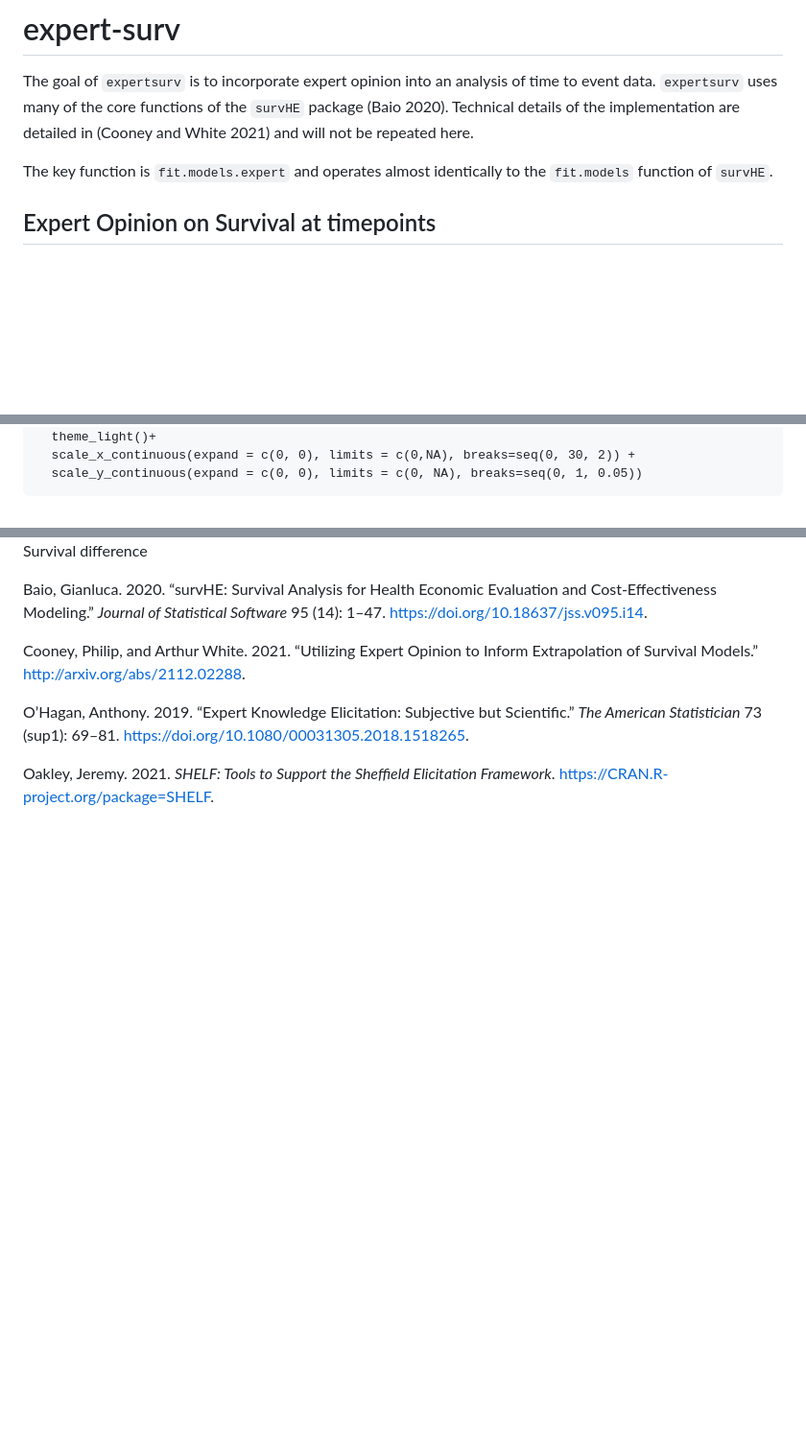
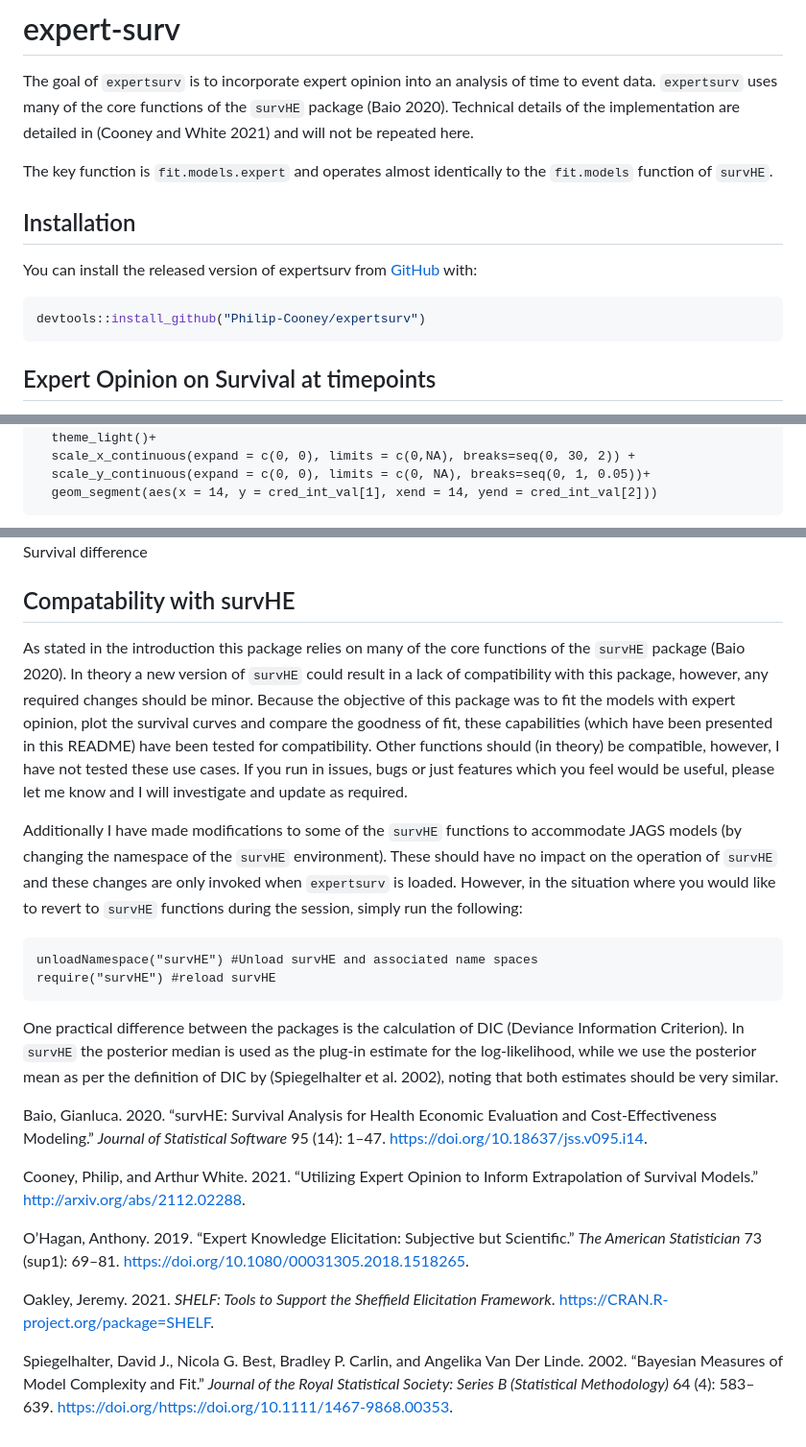
Before and after one commit to Philip-Cooney/expertsurv, a Markdown page: README.md, 3 parts joined by grey strips. Shown at 96% size. GitHub-like rendering; blank space fills up the shorter version.

````diff
--- a/README.md
+++ b/README.md
@@ -14,6 +14,15 @@ repeated here.
 
 The key function is `fit.models.expert` and operates almost identically
 to the `fit.models` function of `survHE`.
+
+## Installation
+
+You can install the released version of expertsurv from
+[GitHub](https://github.com/Philip-Cooney/expertsurv) with:
+
+``` r
+devtools::install_github("Philip-Cooney/expertsurv")
+```
 
 ## Expert Opinion on Survival at timepoints
 
@@ -74,7 +131,8 @@ methodological approaches to eliciting expert opinion see (O’Hagan
      plot(example1, add.km = T, t = 0:30)+
       theme_light()+
       scale_x_continuous(expand = c(0, 0), limits = c(0,NA), breaks=seq(0, 30, 2)) +
-      scale_y_continuous(expand = c(0, 0), limits = c(0, NA), breaks=seq(0, 1, 0.05))
+      scale_y_continuous(expand = c(0, 0), limits = c(0, NA), breaks=seq(0, 1, 0.05))+
+      geom_segment(aes(x = 14, y = cred_int_val[1], xend = 14, yend = cred_int_val[2]))
 
 <div class="figure">
 
@@ -164,6 +231,36 @@ Survival difference
 
 </div>
 
+## Compatability with survHE
+
+As stated in the introduction this package relies on many of the core
+functions of the `survHE` package (Baio 2020). In theory a new version
+of `survHE` could result in a lack of compatibility with this package,
+however, any required changes should be minor. Because the objective of
+this package was to fit the models with expert opinion, plot the
+survival curves and compare the goodness of fit, these capabilities
+(which have been presented in this README) have been tested for
+compatibility. Other functions should (in theory) be compatible,
+however, I have not tested these use cases. If you run in issues, bugs
+or just features which you feel would be useful, please let me know and
+I will investigate and update as required.
+
+Additionally I have made modifications to some of the `survHE` functions
+to accommodate JAGS models (by changing the namespace of the `survHE`
+environment). These should have no impact on the operation of `survHE`
+and these changes are only invoked when `expertsurv` is loaded. However,
+in the situation where you would like to revert to `survHE` functions
+during the session, simply run the following:
+
+    unloadNamespace("survHE") #Unload survHE and associated name spaces
+    require("survHE") #reload survHE
+
+One practical difference between the packages is the calculation of DIC
+(Deviance Information Criterion). In `survHE` the posterior median is
+used as the plug-in estimate for the log-likelihood, while we use the
+posterior mean as per the definition of DIC by (Spiegelhalter et al.
+2002), noting that both estimates should be very similar.
+
 <div id="refs" class="references csl-bib-body hanging-indent">
 
 <div id="ref-Baio.2020" class="csl-entry">
@@ -198,4 +295,12 @@ Framework*. <https://CRAN.R-project.org/package=SHELF>.
 
 </div>
 
+<div id="ref-Spiegelhalter.2003" class="csl-entry">
+
+Spiegelhalter, David J., Nicola G. Best, Bradley P. Carlin, and Angelika
+Van Der Linde. 2002. “Bayesian Measures of Model Complexity and Fit.”
+*Journal of the Royal Statistical Society: Series B (Statistical
+Methodology)* 64 (4): 583–639.
+https://doi.org/<https://doi.org/10.1111/1467-9868.00353>.
+
 </div>
````
Also changed, not shown: other parts of README.md (+62 -3 lines), Survival functions with Expert Opinion and default priors.png (added), Vignette_Example 1 - DIC.png (added), Vignette_Example 1 - Expert Opinion.png (added), Vignette_Example 1.png, 2 other files.
